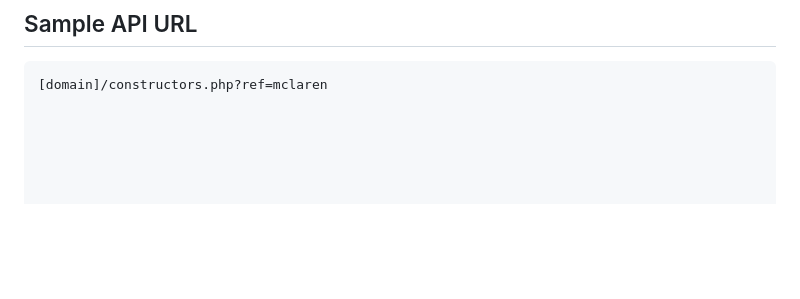
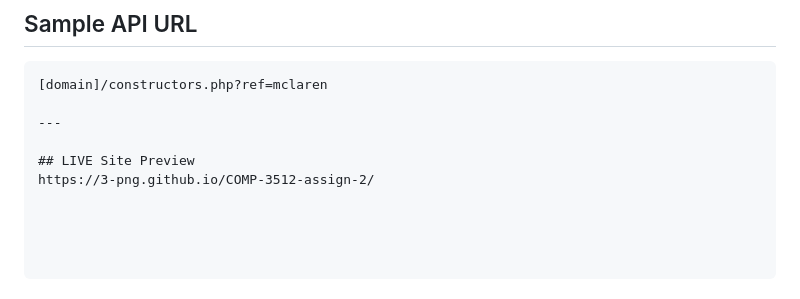
Before and after one commit to 3-png/COMP-3512-assign-2, a Markdown page: README.md, the part around the change. Rendered like a GitHub page; blank space fills up the shorter version.

Commit message:
Add live site preview section to README

````diff
--- a/README.md
+++ b/README.md
@@ -92,3 +92,8 @@ The application uses the Formula 1 API to fetch race data. Below are the routes
 
 ```plaintext
 [domain]/constructors.php?ref=mclaren
+
+---
+
+## LIVE Site Preview
+https://3-png.github.io/COMP-3512-assign-2/
````
